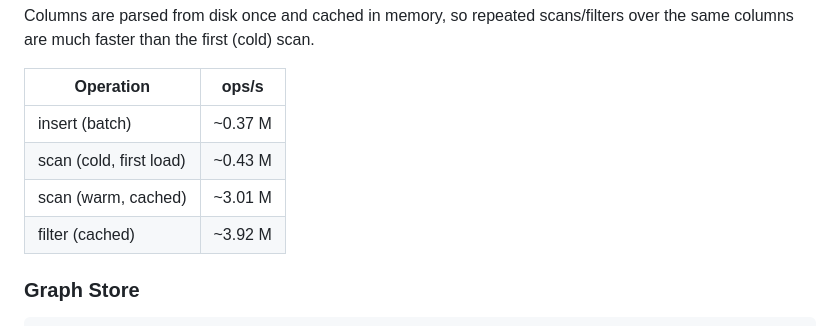
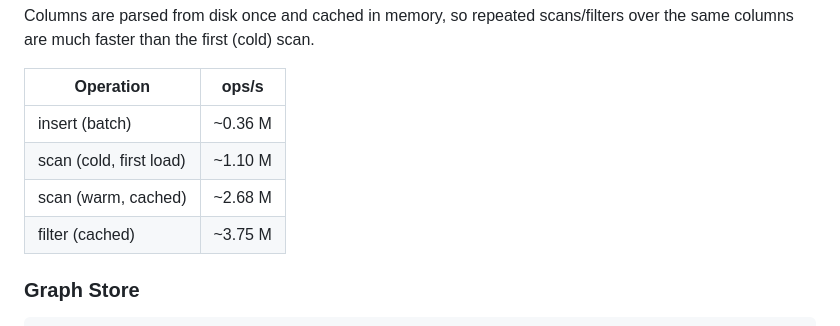
Before and after one commit to openpeeps/boogie, a Markdown page: README.md, the part around the change. Rendered like a GitHub page.

Commit message:
Update columnar benchmark numbers in README

```diff
--- a/README.md
+++ b/README.md
@@ -195,10 +195,10 @@ over the same columns are much faster than the first (cold) scan.
 
 | Operation | ops/s |
 |---|---|
-| insert (batch) | ~0.37 M |
-| scan (cold, first load) | ~0.43 M |
-| scan (warm, cached) | ~3.01 M |
-| filter (cached) | ~3.92 M |
+| insert (batch) | ~0.36 M |
+| scan (cold, first load) | ~1.10 M |
+| scan (warm, cached) | ~2.68 M |
+| filter (cached) | ~3.75 M |
 
 ### Graph Store
 
```
